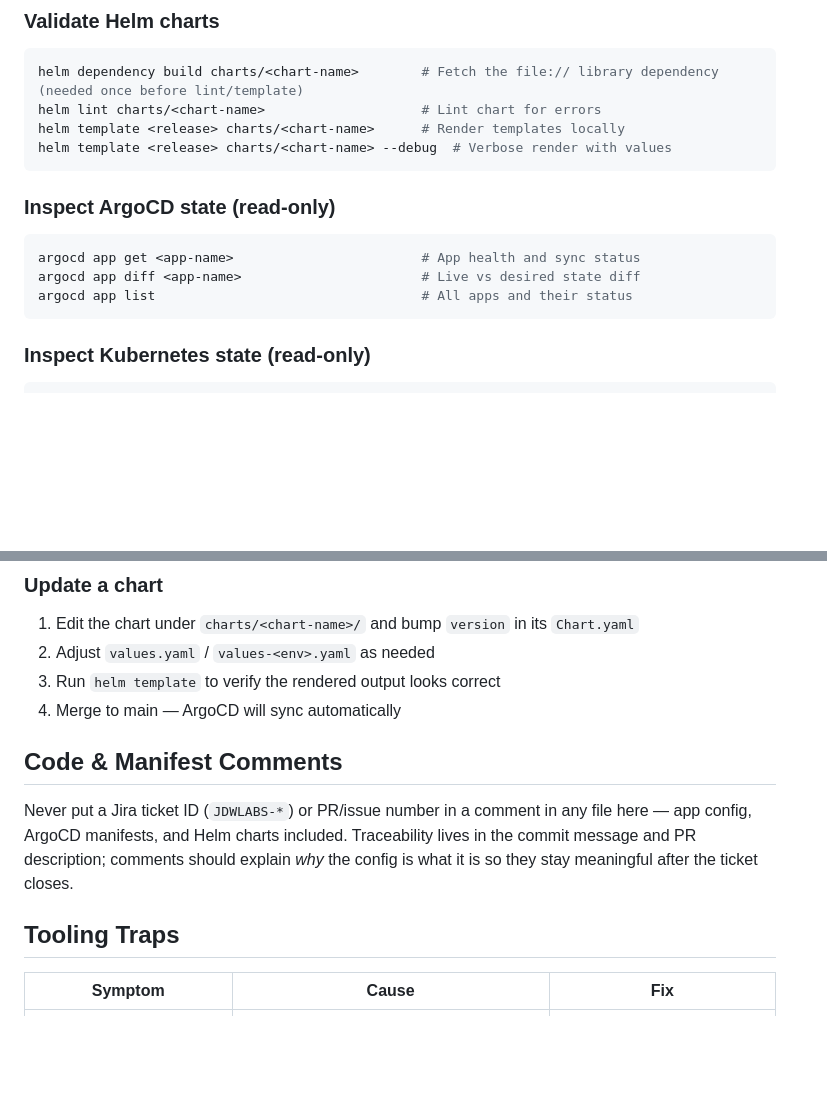
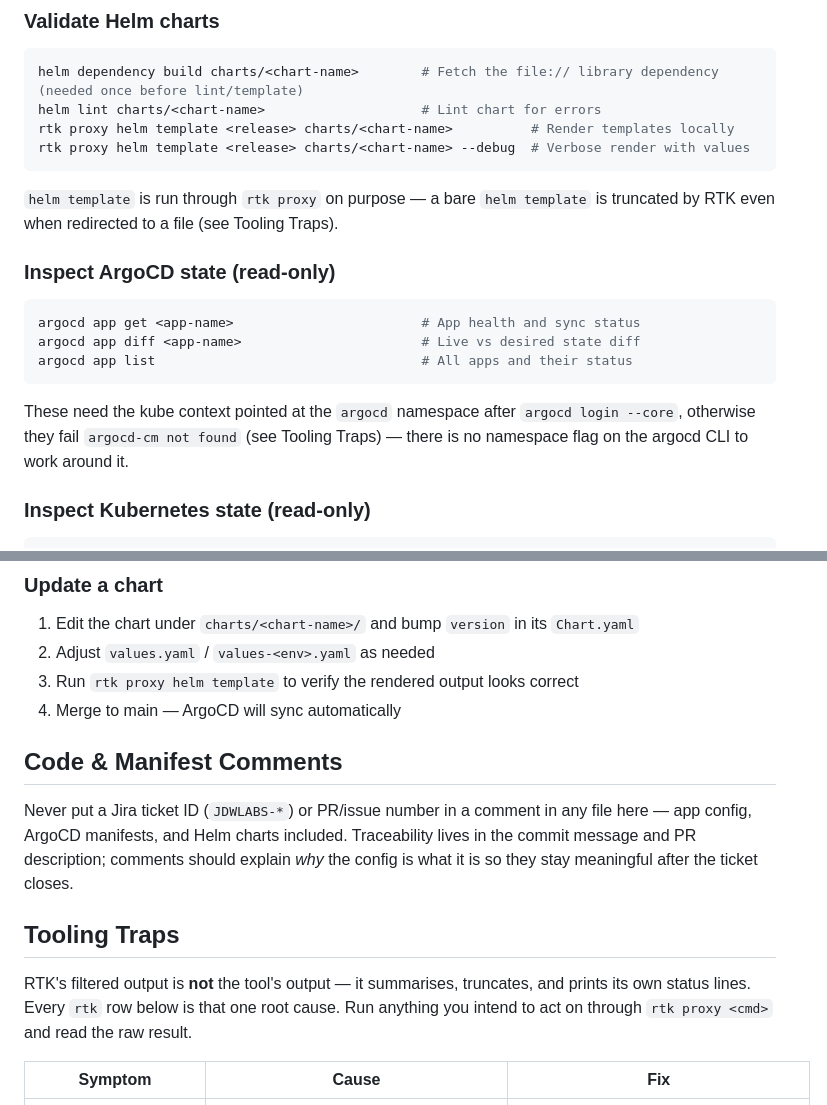
Before and after one commit to jdwlabs/deployments, a Markdown page: AGENTS.md, 2 parts joined by grey strips. Drawn GitHub-style; blank space fills up the shorter version.

````diff
--- a/AGENTS.md
+++ b/AGENTS.md
@@ -27,9 +27,12 @@ jdwlabs `deployments` defines what runs on the jdwlabs Kubernetes cluster. It co
 ```bash
 helm dependency build charts/<chart-name>        # Fetch the file:// library dependency (needed once before lint/template)
 helm lint charts/<chart-name>                    # Lint chart for errors
-helm template <release> charts/<chart-name>      # Render templates locally
-helm template <release> charts/<chart-name> --debug  # Verbose render with values
+rtk proxy helm template <release> charts/<chart-name>          # Render templates locally
+rtk proxy helm template <release> charts/<chart-name> --debug  # Verbose render with values
 ```
+
+`helm template` is run through `rtk proxy` on purpose — a bare `helm template` is
+truncated by RTK even when redirected to a file (see Tooling Traps).
 
 ### Inspect ArgoCD state (read-only)
 
@@ -38,6 +41,10 @@ argocd app get <app-name>                        # App health and sync status
 argocd app diff <app-name>                       # Live vs desired state diff
 argocd app list                                  # All apps and their status
 ```
+
+These need the kube context pointed at the `argocd` namespace after
+`argocd login --core`, otherwise they fail `argocd-cm not found` (see Tooling
+Traps) — there is no namespace flag on the argocd CLI to work around it.
 
 ### Inspect Kubernetes state (read-only)
 
@@ -68,7 +75,7 @@ kubectl logs <pod> -n <namespace>                # Pod logs
 
 1. Edit the chart under `charts/<chart-name>/` and bump `version` in its `Chart.yaml`
 2. Adjust `values.yaml` / `values-<env>.yaml` as needed
-3. Run `helm template` to verify the rendered output looks correct
+3. Run `rtk proxy helm template` to verify the rendered output looks correct
 4. Merge to main — ArgoCD will sync automatically
 
 ## Code & Manifest Comments
@@ -81,6 +88,10 @@ after the ticket closes.
 
 ## Tooling Traps
 
+RTK's filtered output is **not** the tool's output — it summarises, truncates, and
+prints its own status lines. Every `rtk` row below is that one root cause. Run
+anything you intend to act on through `rtk proxy <cmd>` and read the raw result.
+
 | Symptom | Cause | Fix |
 |---|---|---|
 | `rtk helm template` output looks complete but is truncated — even redirected to a file | RTK caps captured output regardless of the redirect target | `rtk proxy helm template ...` for the untruncated render |
````
Also changed, not shown: other parts of AGENTS.md (+8 -3 lines).
